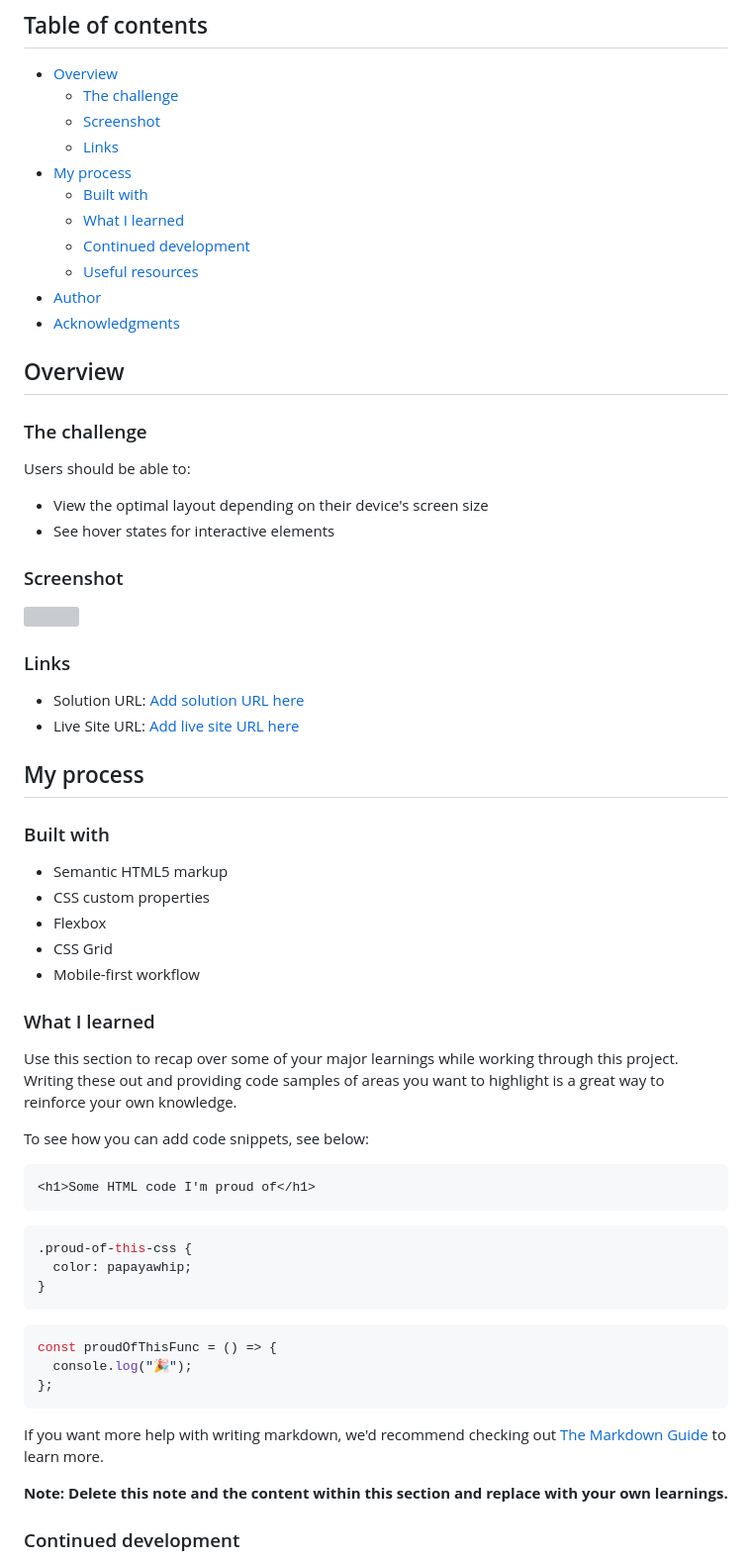
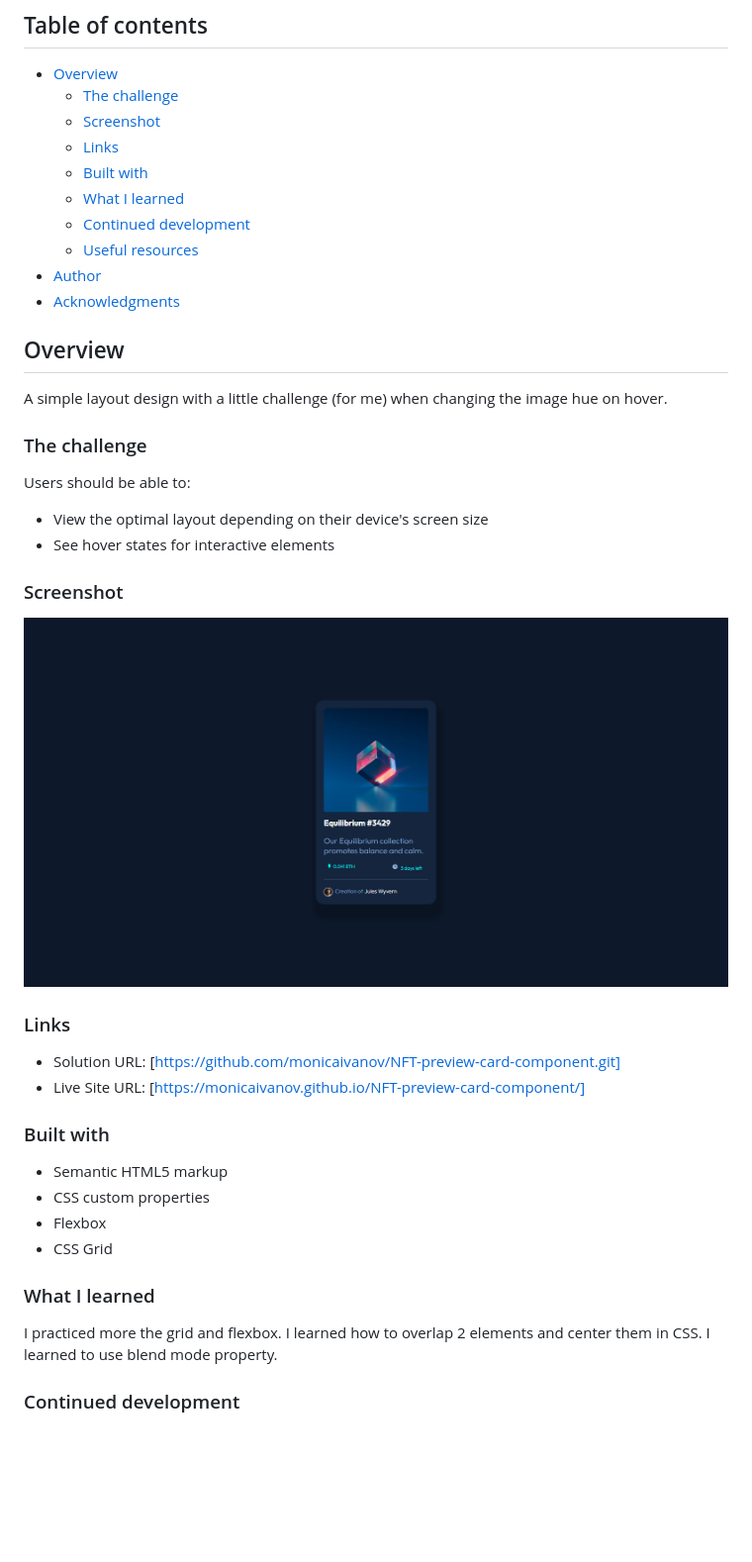
Before and after one commit to monicaivanov/NFT-preview-card-component, a Markdown page: README.md, the part around the change. Shown: that part at 99% size. GitHub-like rendering; pictures changed too: NFT_preview_card_component.png (added); blank space fills up the shorter version; grey boxes are pictures that could not be loaded.

Commit message:
Write ReadMe

````diff
--- a/README.md
+++ b/README.md
@@ -8,7 +8,6 @@ This is a solution to the [NFT preview card component challenge on Frontend Ment
   - [The challenge](#the-challenge)
   - [Screenshot](#screenshot)
   - [Links](#links)
-- [My process](#my-process)
   - [Built with](#built-with)
   - [What I learned](#what-i-learned)
   - [Continued development](#continued-development)
@@ -17,6 +16,7 @@ This is a solution to the [NFT preview card component challenge on Frontend Ment
 - [Acknowledgments](#acknowledgments)
 
 ## Overview
+A simple layout design with a little challenge (for me) when changing the image hue on hover.
 
 ### The challenge
 
@@ -27,14 +27,13 @@ Users should be able to:
 
 ### Screenshot
 
-![](./screenshot.jpg)
+![](./NFT_preview_card_component.png)
 
 ### Links
 
-- Solution URL: [Add solution URL here](https://your-solution-url.com)
-- Live Site URL: [Add live site URL here](https://your-live-site-url.com)
+- Solution URL: [https://github.com/monicaivanov/NFT-preview-card-component.git]
+- Live Site URL: [https://monicaivanov.github.io/NFT-preview-card-component/]
 
-## My process
 
 ### Built with
 
@@ -42,33 +41,10 @@ Users should be able to:
 - CSS custom properties
 - Flexbox
 - CSS Grid
-- Mobile-first workflow
 
 ### What I learned
+I practiced more the grid and flexbox. I learned how to overlap 2 elements and center them in CSS. I learned to use blend mode property.
 
-Use this section to recap over some of your major learnings while working through this project. Writing these out and providing code samples of areas you want to highlight is a great way to reinforce your own knowledge.
-
-To see how you can add code snippets, see below:
-
-```html
-<h1>Some HTML code I'm proud of</h1>
-```
-
-```css
-.proud-of-this-css {
-  color: papayawhip;
-}
-```
-
-```js
-const proudOfThisFunc = () => {
-  console.log("🎉");
-};
-```
-
-If you want more help with writing markdown, we'd recommend checking out [The Markdown Guide](https://www.markdownguide.org/) to learn more.
-
-**Note: Delete this note and the content within this section and replace with your own learnings.**
 
 ### Continued development
 I am still struggling in designing responsive designs especially when starting with mobile first. There are many resources online but they don't always fit the actual needs and I struglle to understand how my choice of properties/values is influencing each other.
````
Also changed, not shown: 1 other file.
